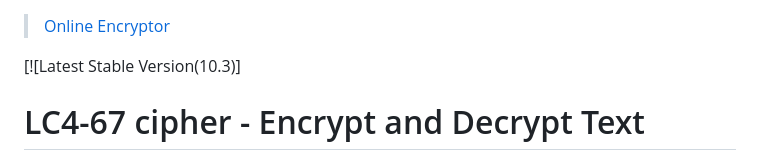
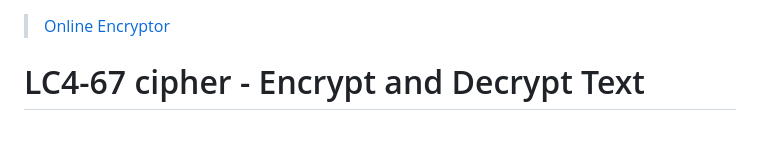
Before and after one commit to AGPLCZ/LC4-67, a Markdown page: README.md, the part around the change. GitHub-like rendering; blank space fills up the shorter version.

```diff
--- a/README.md
+++ b/README.md
@@ -1,7 +1,7 @@
 
 > [Online Encryptor](https://dobrodruzi.cz/lc467/lc4-6.html)
 
-[![Latest Stable Version(10.3)]
+
 # LC4-67 cipher -  Encrypt and Decrypt Text
 LC4-67 is a low-tech a symmetric cipher that can be computed by hand; but unlike many historical ciphers, LC4-67 is designed to resist potent computer attacks. It's designed for manual encryption and decryption. LC4-67 is inspired by the ElsieFour (LC4) cipher introduced by Alan Kaminsky. This cipher might be useful to you if you don't have access to a computer or you don't trust it, but need top-tier privacy protection.
 
```
